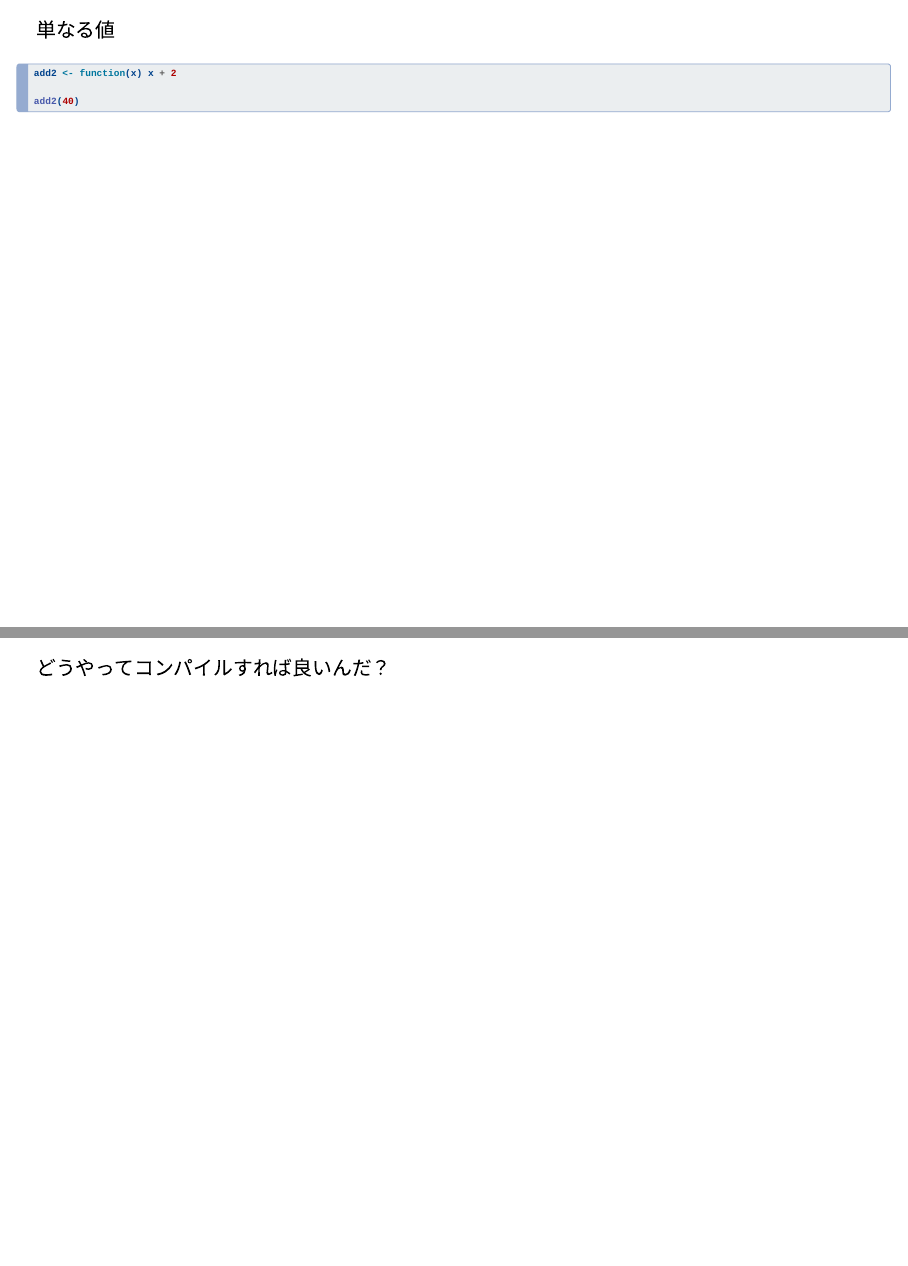
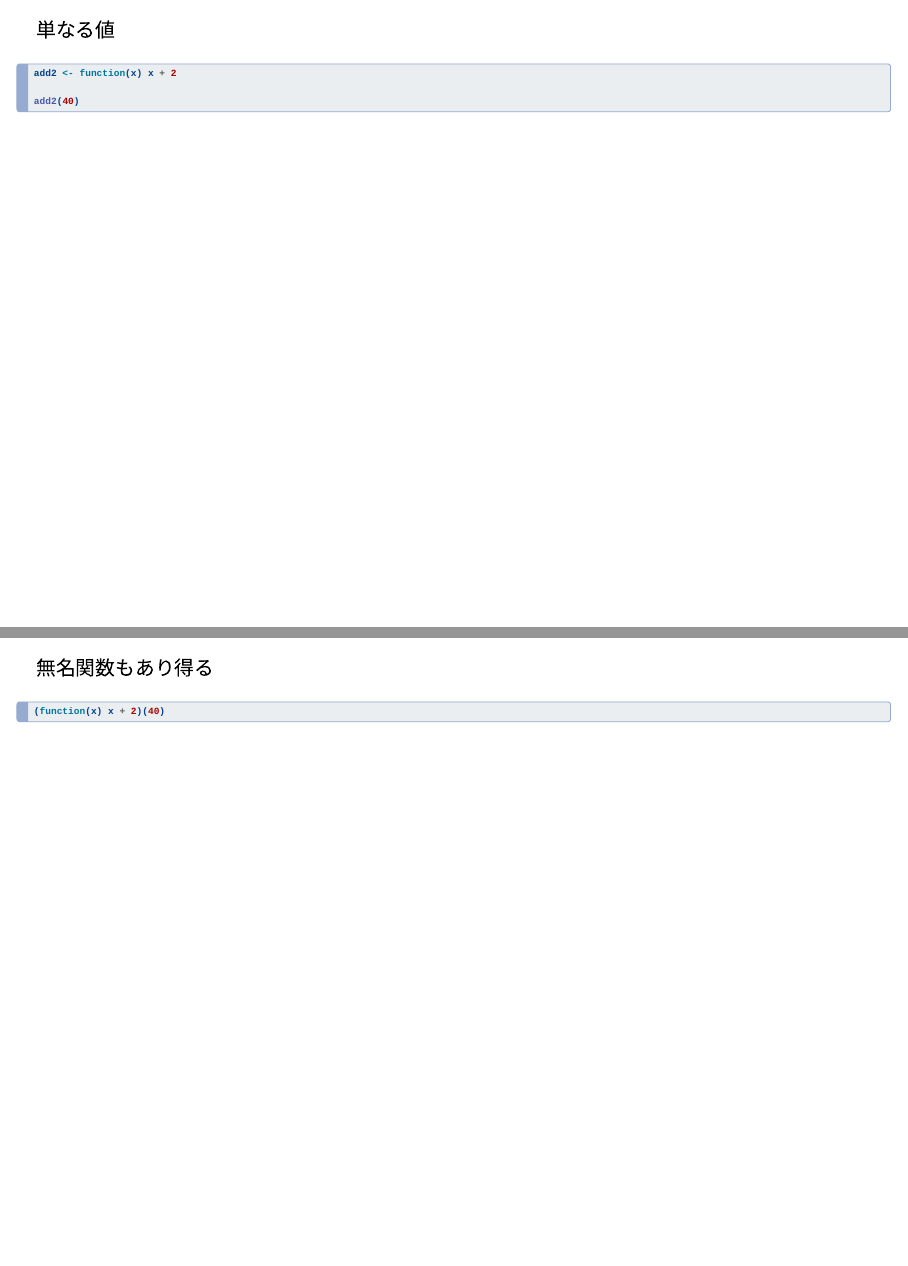
Before and after one commit to igjit/slides, a Quarto document (2024/09/low-layer-intro/index.qmd): pages 26 and 27 of 89 before the commit and pages 26 and 27 of 90 after it, joined at a grey line. Rendered offline with R 4.5, knitr and Pandoc in place of Quarto, with nearby package versions; drawn as Slidy slides in place of the format the file asks for.

Commit message:
About anonymous function

````diff
--- a/2024/09/low-layer-intro/index.qmd
+++ b/2024/09/low-layer-intro/index.qmd
@@ -217,6 +217,14 @@ add2(40)
 add2 <- function(x) x + 2
 
 add2(40)
+```
+
+---
+
+無名関数もあり得る
+
+```r
+(function(x) x + 2)(40)
 ```
 
 ---
````
